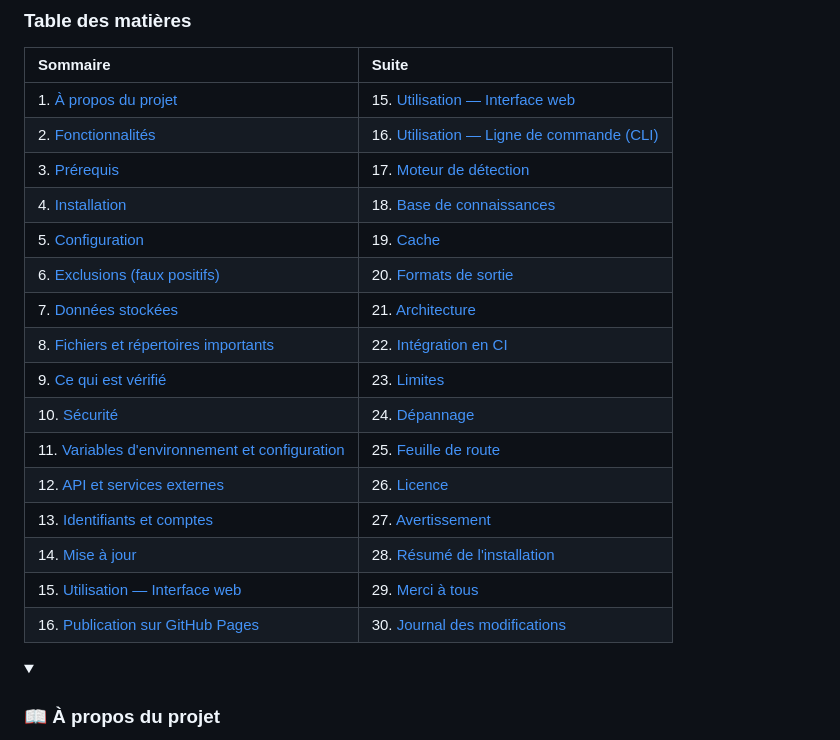
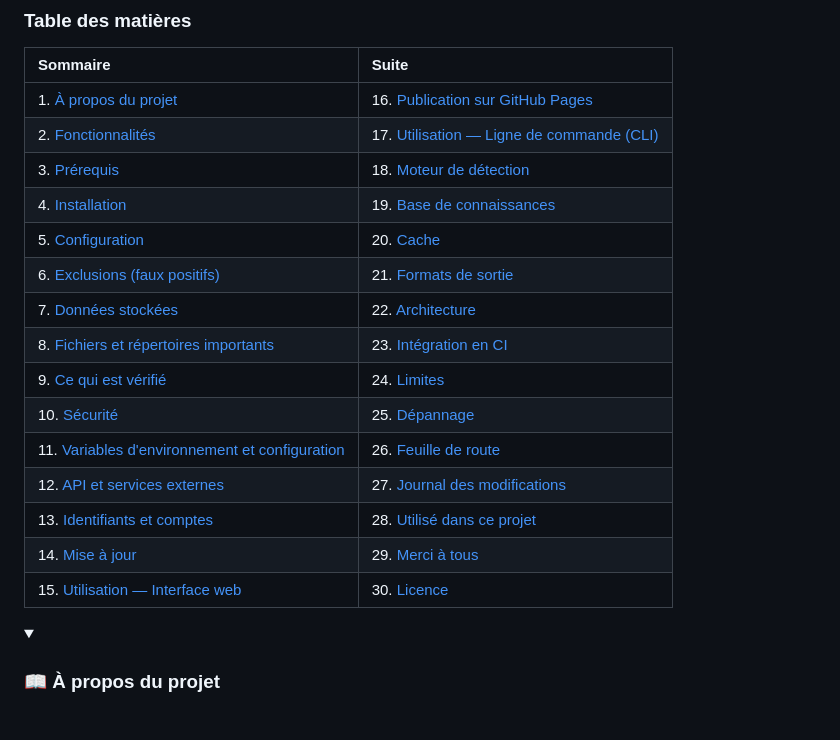
Before and after one commit to thierry-laval/P56-prestashop-9-compatibilite-modules-themes, a Markdown page: README.md, the part around one of its changes. Rendered like a GitHub page; folded sections open.

```diff
--- a/README.md
+++ b/README.md
@@ -26,20 +26,19 @@ _`Début du projet le 17/10/2026`_
 
 | Sommaire | Suite |
 | :--- | :--- |
-| 1. [À propos du projet](#à-propos-du-projet) | 15. [Utilisation — Interface web](#utilisation--interface-web) |
-| 2. [Fonctionnalités](#fonctionnalités) | 16. [Utilisation — Ligne de commande (CLI)](#utilisation--ligne-de-commande-cli) |
-| 3. [Prérequis](#prérequis) | 17. [Moteur de détection](#moteur-de-détection) |
-| 4. [Installation](#installation) | 18. [Base de connaissances](#base-de-connaissances) |
-| 5. [Configuration](#configuration) | 19. [Cache](#cache) |
-| 6. [Exclusions (faux positifs)](#exclusions-faux-positifs) | 20. [Formats de sortie](#formats-de-sortie) |
-| 7. [Données stockées](#données-stockées) | 21. [Architecture](#architecture) |
-| 8. [Fichiers et répertoires importants](#fichiers-et-répertoires-importants) | 22. [Intégration en CI](#intégration-en-ci) |
-| 9. [Ce qui est vérifié](#ce-qui-est-vérifié) | 23. [Limites](#limites) |
-| 10. [Sécurité](#sécurité) | 24. [Dépannage](#dépannage) |
-| 11. [Variables d'environnement et configuration](#variables-denvironnement-et-configuration) | 25. [Feuille de route](#feuille-de-route) |
-| 12. [API et services externes](#api-et-services-externes) | 26. [Licence](#licence) |
-| 13. [Identifiants et comptes](#identifiants-et-comptes) | 27. [Avertissement](#avertissement) |
-| 14. [Mise à jour](#mise-à-jour) | 28. [Résumé de l'installation](#résumé-de-linstallation) |
-| 15. [Utilisation — Interface web](#utilisation--interface-web) | 29. [Merci à tous](#merci-à-tous) |
-| 16. [Publication sur GitHub Pages](#-publication-sur-github-pages) | 30. [Journal des modifications](#journal-des-modifications-changelog) |
+| 1. [À propos du projet](#à-propos-du-projet) | 16. [Publication sur GitHub Pages](#publication-sur-github-pages) |
+| 2. [Fonctionnalités](#fonctionnalités) | 17. [Utilisation — Ligne de commande (CLI)](#utilisation--ligne-de-commande-cli) |
+| 3. [Prérequis](#prérequis) | 18. [Moteur de détection](#moteur-de-détection) |
+| 4. [Installation](#installation) | 19. [Base de connaissances](#base-de-connaissances) |
+| 5. [Configuration](#configuration) | 20. [Cache](#cache) |
+| 6. [Exclusions (faux positifs)](#exclusions-faux-positifs) | 21. [Formats de sortie](#formats-de-sortie) |
+| 7. [Données stockées](#données-stockées) | 22. [Architecture](#architecture) |
+| 8. [Fichiers et répertoires importants](#fichiers-et-répertoires-importants) | 23. [Intégration en CI](#intégration-en-ci) |
+| 9. [Ce qui est vérifié](#ce-qui-est-vérifié) | 24. [Limites](#limites) |
+| 10. [Sécurité](#sécurité) | 25. [Dépannage](#dépannage) |
+| 11. [Variables d'environnement et configuration](#variables-denvironnement-et-configuration) | 26. [Feuille de route](#feuille-de-route) |
+| 12. [API et services externes](#api-et-services-externes) | 27. [Journal des modifications](#journal-des-modifications-changelog) |
+| 13. [Identifiants et comptes](#identifiants-et-comptes) | 28. [Utilisé dans ce projet](#utilisé-dans-ce-projet) |
+| 14. [Mise à jour](#mise-à-jour) | 29. [Merci à tous](#merci-à-tous) |
+| 15. [Utilisation — Interface web](#utilisation--interface-web) | 30. [Licence](#licence) |
 
```
Also changed, not shown: other parts of README.md (+62 -27 lines).
